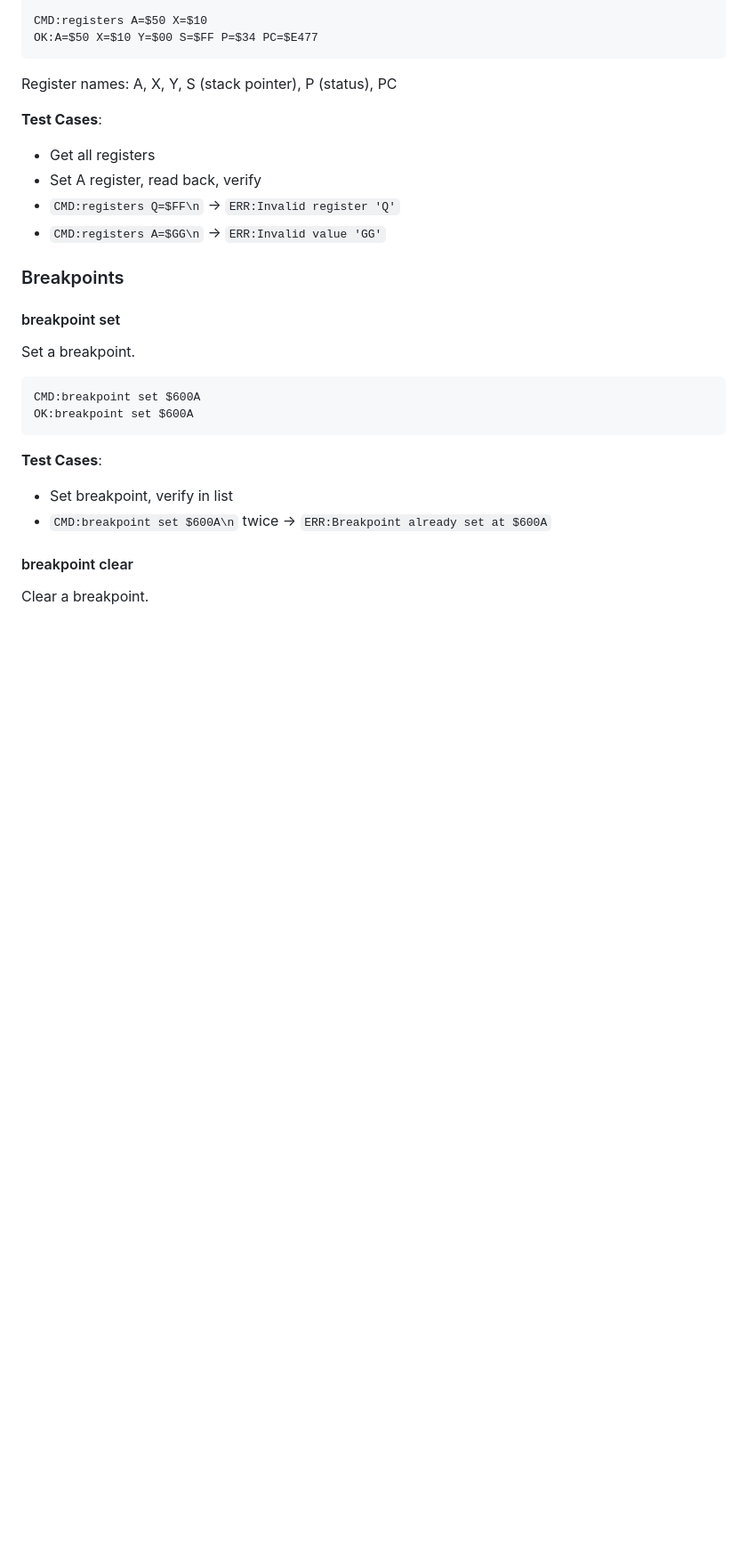
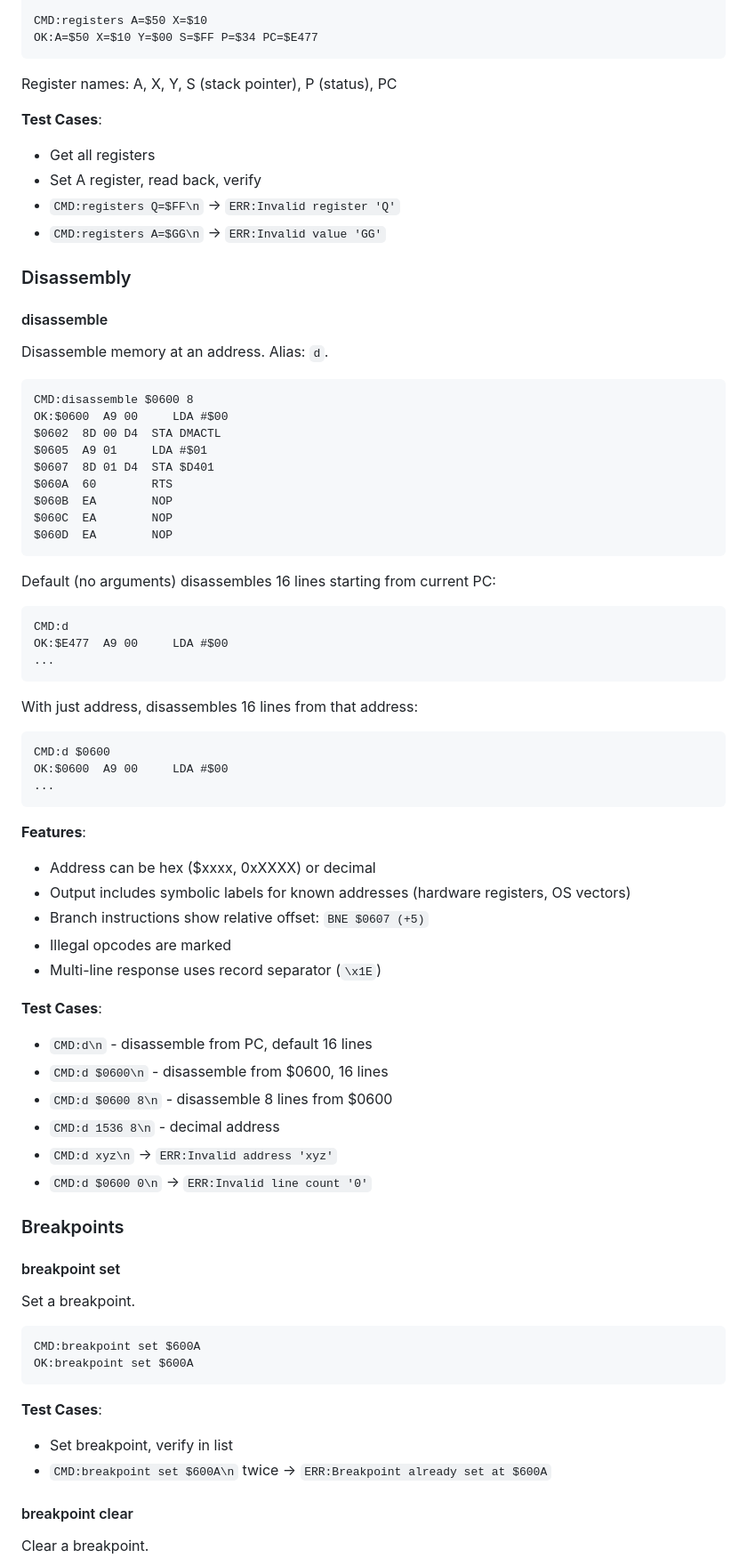
Before and after one commit to huegli/attic, a Markdown page: docs/PROTOCOL.md, the part around one of its changes. Shown at 89% size. GitHub-like rendering; blank space fills up the shorter version.

Commit message:
Aligning spec with implementation

````diff
--- a/docs/PROTOCOL.md
+++ b/docs/PROTOCOL.md
@@ -862,6 +862,51 @@ Register names: A, X, Y, S (stack pointer), P (status), PC
 - `CMD:registers Q=$FF\n` → `ERR:Invalid register 'Q'`
 - `CMD:registers A=$GG\n` → `ERR:Invalid value 'GG'`
 
+### Disassembly
+
+#### disassemble
+Disassemble memory at an address. Alias: `d`.
+```
+CMD:disassemble $0600 8
+OK:$0600  A9 00     LDA #$00
+$0602  8D 00 D4  STA DMACTL
+$0605  A9 01     LDA #$01
+$0607  8D 01 D4  STA $D401
+$060A  60        RTS
+$060B  EA        NOP
+$060C  EA        NOP
+$060D  EA        NOP
+```
+
+Default (no arguments) disassembles 16 lines starting from current PC:
+```
+CMD:d
+OK:$E477  A9 00     LDA #$00
+...
+```
+
+With just address, disassembles 16 lines from that address:
+```
+CMD:d $0600
+OK:$0600  A9 00     LDA #$00
+...
+```
+
+**Features**:
+- Address can be hex ($xxxx, 0xXXXX) or decimal
+- Output includes symbolic labels for known addresses (hardware registers, OS vectors)
+- Branch instructions show relative offset: `BNE $0607 (+5)`
+- Illegal opcodes are marked
+- Multi-line response uses record separator (`\x1E`)
+
+**Test Cases**:
+- `CMD:d\n` - disassemble from PC, default 16 lines
+- `CMD:d $0600\n` - disassemble from $0600, 16 lines
+- `CMD:d $0600 8\n` - disassemble 8 lines from $0600
+- `CMD:d 1536 8\n` - decimal address
+- `CMD:d xyz\n` → `ERR:Invalid address 'xyz'`
+- `CMD:d $0600 0\n` → `ERR:Invalid line count '0'`
+
 ### Breakpoints
 
 #### breakpoint set
````
Also changed, not shown: other parts of docs/PROTOCOL.md (+1 -0 lines).
